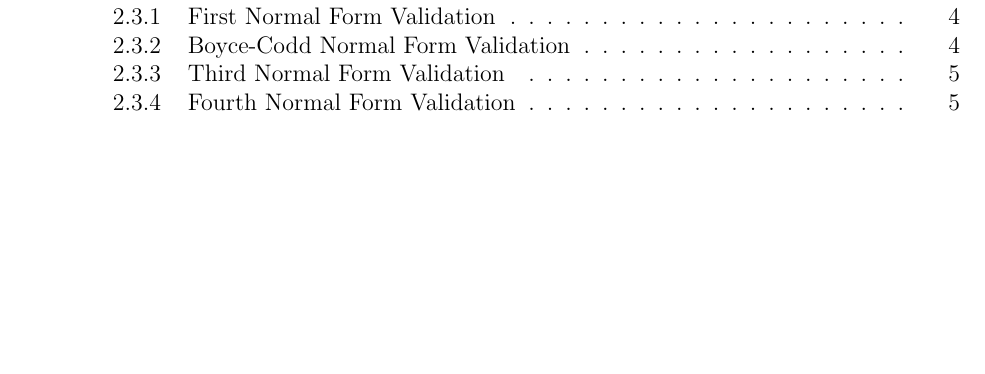
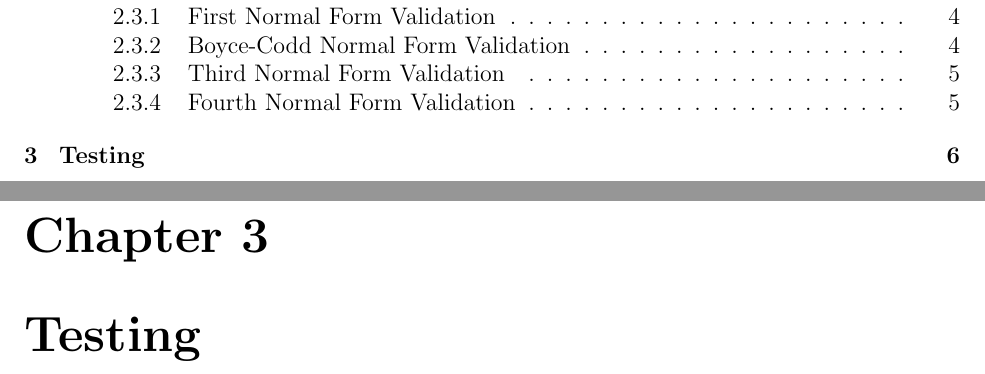
Before and after one commit to FanBu/DBProject1, a LaTeX document (p1.tex): part of page 2 of 6 before the commit and two parts of pages 2 and 7 of 7 after it, the two joined at a grey line, cut so that both start at the same text, the shorter picture padded with empty space. Compiled offline with pdfLaTeX.

Commit message:
add chapter testing

```diff
--- a/p1.tex
+++ b/p1.tex
@@ -124,4 +124,6 @@
 	Since every relation schema is in BCNF, it's in Third Normal Form, too.
 	\subsection{Fourth Normal Form Validation}
 	Since there is not multivalued dependency in any relational schema, so every relational schema is in Fourth Normal Form.
+
+	\chapter{Testing}
 \end{document}
```
